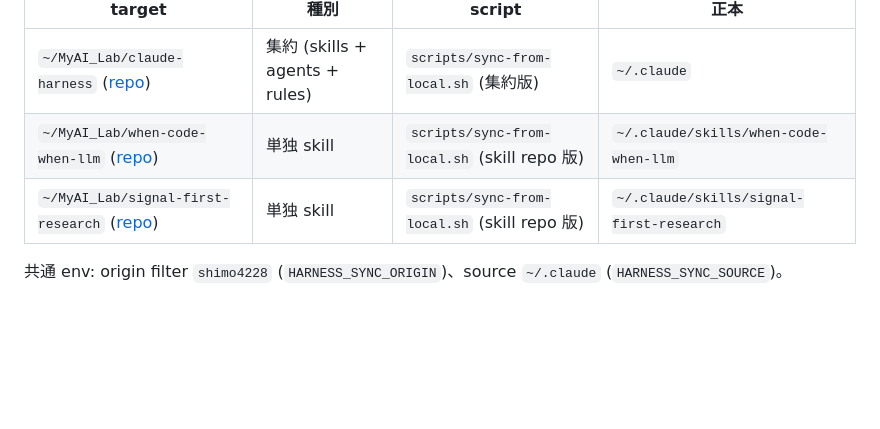
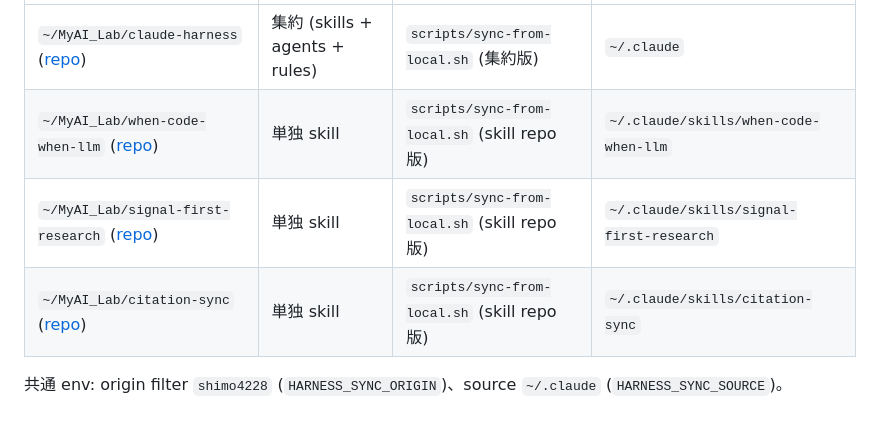
Before and after one commit to shimo4228/claude-harness, a Markdown page: skills/harness-sync/SKILL.md, the part around the change. Rendered like a GitHub page; blank space fills up the shorter version.

Commit message:
chore: sync from local harness — citation-sync skill repo 化を反映
- harness-sync: Repo mapping に citation-sync 行を追加
- citation-sync: compatibility frontmatter 追加

```diff
--- a/skills/harness-sync/SKILL.md
+++ b/skills/harness-sync/SKILL.md
@@ -93,5 +93,6 @@ script を置かない — 丸ごと置換が汎用化リライトを上書き
 | `~/MyAI_Lab/claude-harness` ([repo](https://github.com/shimo4228/claude-harness)) | 集約 (skills + agents + rules) | `scripts/sync-from-local.sh` (集約版) | `~/.claude` |
 | `~/MyAI_Lab/when-code-when-llm` ([repo](https://github.com/shimo4228/when-code-when-llm)) | 単独 skill | `scripts/sync-from-local.sh` (skill repo 版) | `~/.claude/skills/when-code-when-llm` |
 | `~/MyAI_Lab/signal-first-research` ([repo](https://github.com/shimo4228/signal-first-research)) | 単独 skill | `scripts/sync-from-local.sh` (skill repo 版) | `~/.claude/skills/signal-first-research` |
+| `~/MyAI_Lab/citation-sync` ([repo](https://github.com/shimo4228/citation-sync)) | 単独 skill | `scripts/sync-from-local.sh` (skill repo 版) | `~/.claude/skills/citation-sync` |
 
 共通 env: origin filter `shimo4228` (`HARNESS_SYNC_ORIGIN`)、source `~/.claude` (`HARNESS_SYNC_SOURCE`)。
```
Also changed, not shown: skills/citation-sync/SKILL.md (+1 -0 lines).
